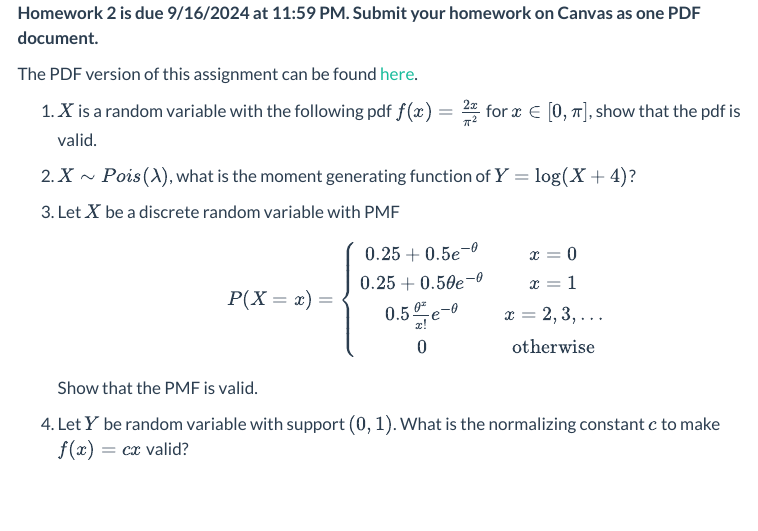
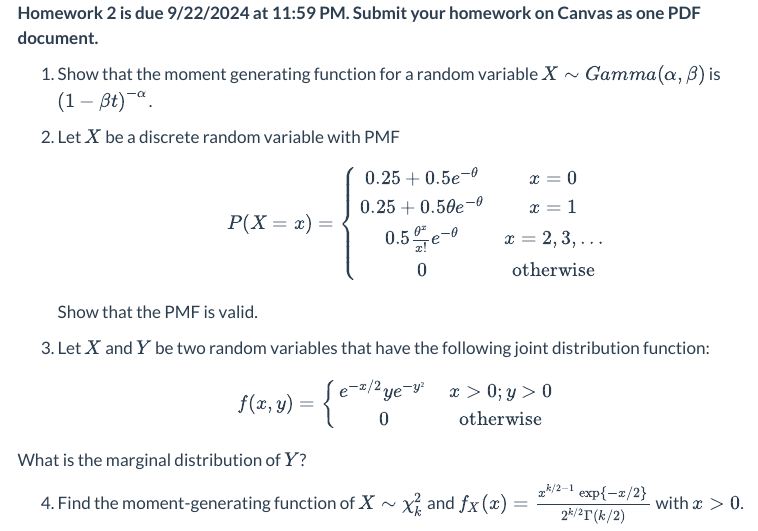
Before and after one commit to inqs909/m453_f24, a Quarto document (hws/hw2.qmd): the page in a window 1100 px wide, from 100 px down. Rendered offline with R 4.5, knitr and Pandoc in place of Quarto, with nearby package versions; menus at the side of the page are left out.

Commit message:
Updated Files

```diff
--- a/hws/hw2.qmd
+++ b/hws/hw2.qmd
@@ -6,14 +6,10 @@ draft: true
 ---
 
-**Homework 2 is due 9/16/2024 at 11:59 PM. Submit your homework on Canvas as one PDF document.**
+**Homework 2 is due 9/22/2024 at 11:59 PM. Submit your homework on Canvas as one PDF document.**
 
-The PDF version of this assignment can be found [here](hw2.pdf).
+1.  Show that the moment generating function for a random variable $X\sim Gamma(\alpha,\beta)$ is $\left(1-\beta t\right)^{-\alpha}$.
 
-1.  $X$ is a random variable with the following pdf $f(x)=\frac{2x}{\pi^2}$ for $x\in [0,\pi]$, show that the pdf is valid.
-
-2.  $X\sim Pois(\lambda)$, what is the moment generating function of $Y=\log(X+4)$?
-
-3.  Let $X$ be a discrete random variable with PMF
+2.  Let $X$ be a discrete random variable with PMF
 
     $$
     P(X=x)=\left\{\begin{array}{cc}
@@ -24,4 +20,17 @@ The PDF version of this assignment can be found [here](hw2.pdf).
     \end{array}\right.
     $$ Show that the PMF is valid.
 
-4.  Let $Y$ be random variable with support $(0,1)$. What is the normalizing constant $c$ to make $f(x)=cx$ valid?
+
+3. Let $X$ and $Y$ be two random variables that have the following joint distribution function:
+
+$$
+f(x,y)=\left\{\begin{array}{cc}
+e^{-x/2}ye^{-y²} & x>0;y>0\\
+0 & \mathrm{otherwise}
+\end{array}
+\right.
+$$
+
+What is the marginal distribution of $Y$?
+
+4.  Find the moment-generating function of $X\sim\chi^2_k$ and $f_X(x)=\frac{x^{k/2-1}\exp\{-x/2\}}{2^{k/2}\Gamma(k/2)}$ with $x>0$.
```
Also changed, not shown: docs/listings.json, docs/search.json, hws/hw2.qmd (4 more changed lines), 16 other files.
